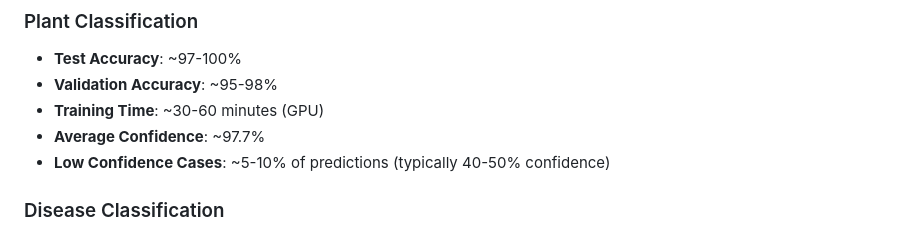
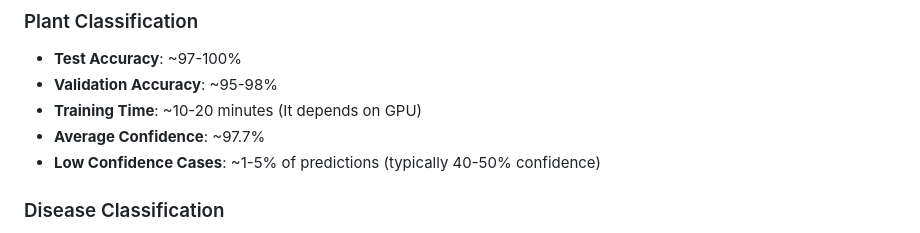
Before and after one commit to vikramsumit/ds, a Markdown page: plant_disease_detection_system/README.md, the part around the change. GitHub-like rendering.

Commit message:
Initial commit

```diff
--- a/plant_disease_detection_system/README.md
+++ b/plant_disease_detection_system/README.md
@@ -239,9 +239,9 @@ python src/predict.py
 ### Plant Classification
 - **Test Accuracy**: ~97-100%
 - **Validation Accuracy**: ~95-98%
-- **Training Time**: ~30-60 minutes (GPU)
+- **Training Time**: ~10-20 minutes (It depends on GPU)
 - **Average Confidence**: ~97.7%
-- **Low Confidence Cases**: ~5-10% of predictions (typically 40-50% confidence)
+- **Low Confidence Cases**: ~1-5% of predictions (typically 40-50% confidence)
 
 ### Disease Classification
 - **Accuracy Range**: 95-100% (varies by plant/disease)
```
Also changed, not shown: plant_disease_detection_system/tomato_disease_classifier/README.md (+1 -1 lines).
